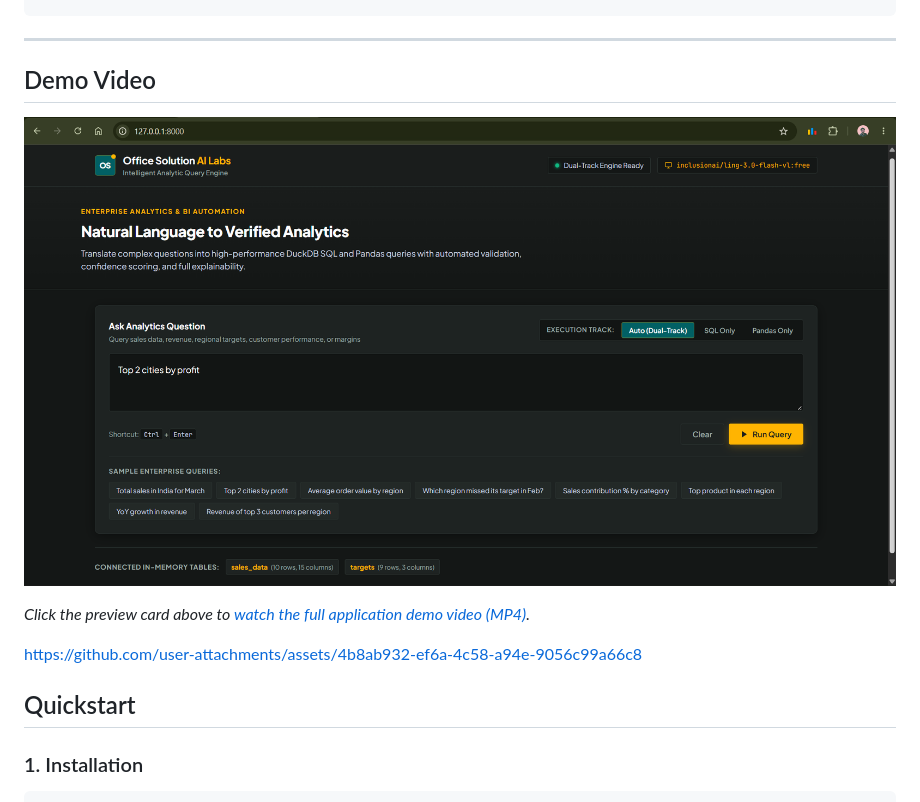
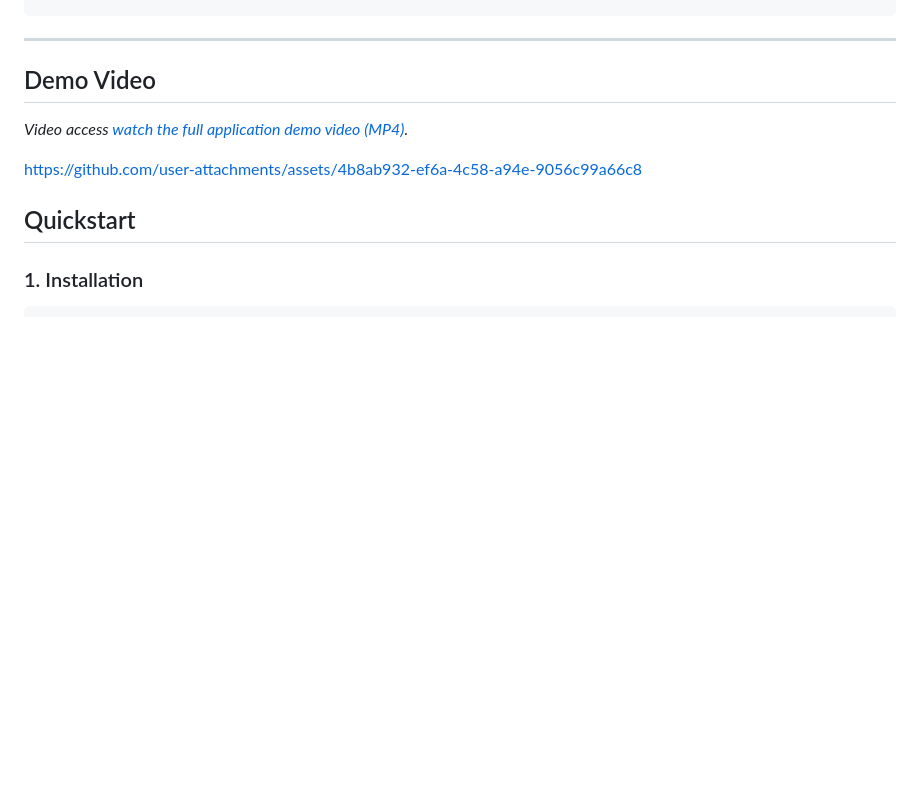
Before and after one commit to 23f3004075/intelligent-analytic-query-engine, a Markdown page: README.md, the part around the change. Rendered like a GitHub page; blank space fills up the shorter version.

Commit message:
Revise demo video access instructions in README
Updated the wording for accessing the demo video in the README.

```diff
--- a/README.md
+++ b/README.md
@@ -42,9 +42,8 @@ User Query ──▶ [1. Preprocessor] ──▶ [2. Schema Context] ──▶ [
 
 ## Demo Video
 
-[![Watch IAQE Demo Video](./asset/demo_dashboard.png)](./asset/IAQE_Demo.mp4)
 
-*Click the preview card above to [watch the full application demo video (MP4)](./asset/IAQE_Demo.mp4).*
+*Video access [watch the full application demo video (MP4)](./asset/IAQE_Demo.mp4).*
 
 
 https://github.com/user-attachments/assets/4b8ab932-ef6a-4c58-a94e-9056c99a66c8
```
